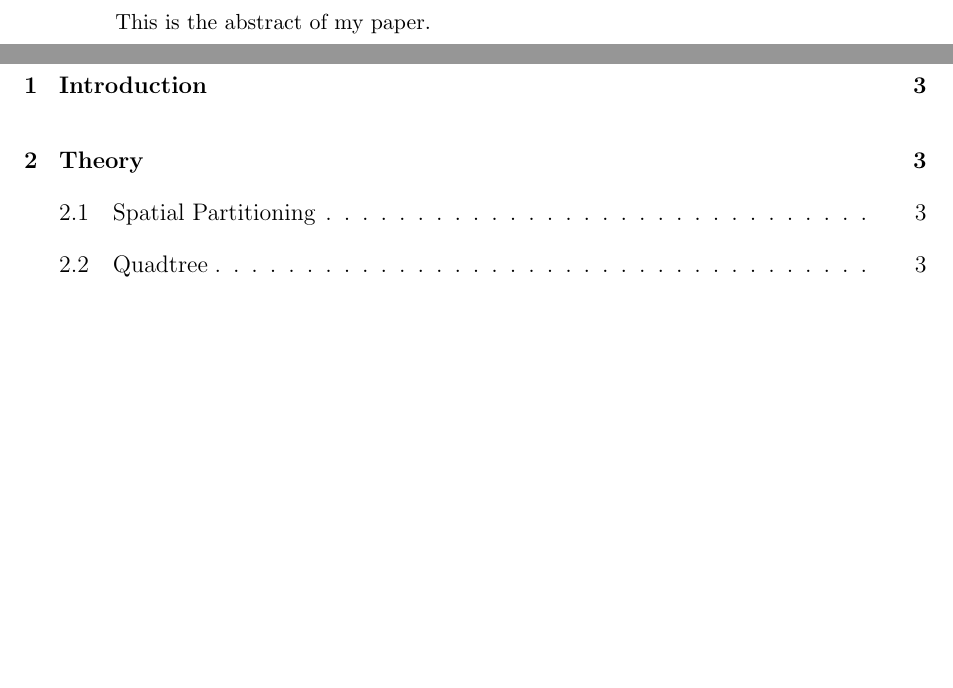
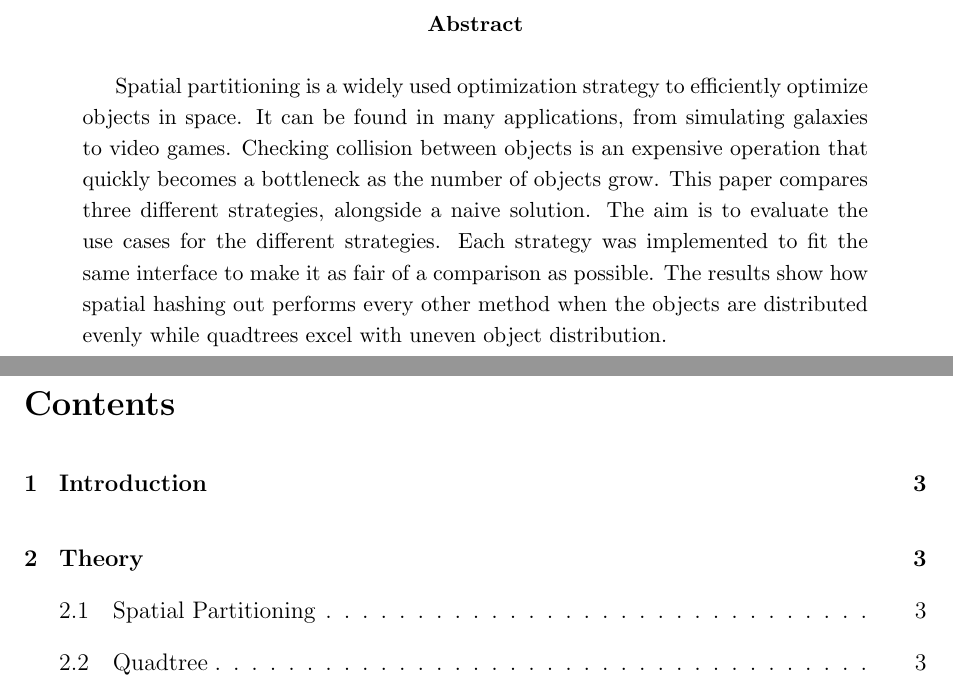
Before and after one commit to faintforge/spatial-partitioning, a LaTeX paper (paper/paper.tex): two parts of pages 2 and 3 of 5 before the commit and two parts of pages 2 and 3 of 6 after it, joined at a grey line, cut at the place of the change, the shorter picture padded with empty space. Compiled offline with pdfLaTeX.

Commit message:
Abstract has been writen and inserted image for quadtree.

```diff
--- a/paper/paper.tex
+++ b/paper/paper.tex
@@ -40,7 +34,18 @@
 \end{titlepage}
 
 \begin{abstract}
-    This is the abstract of my paper.
+    Spatial partitioning is a widely used optimization strategy to efficiently
+    optimize objects in space. It can be found in many applications, from
+    simulating galaxies to video games.
+    Checking collision between objects is an expensive operation that quickly
+    becomes a bottleneck as the number of objects grow.
+    This paper compares three different strategies, alongside a naive solution.
+    The aim is to evaluate the use cases for the different strategies.
+    Each strategy was implemented to fit the same interface to make it as fair
+    of a comparison as possible.
+    The results show how spatial hashing out performs every other method when
+    the objects are distributed evenly while quadtrees excel with uneven object
+    distribution.
 \end{abstract}
 
 \newpage
```
Also changed, not shown: paper/images/invert-quadtree.svg (added), paper/images/quadtree.svg (added), paper/paper.pdf, paper/paper.tex (29 more changed lines), 5 other files.
